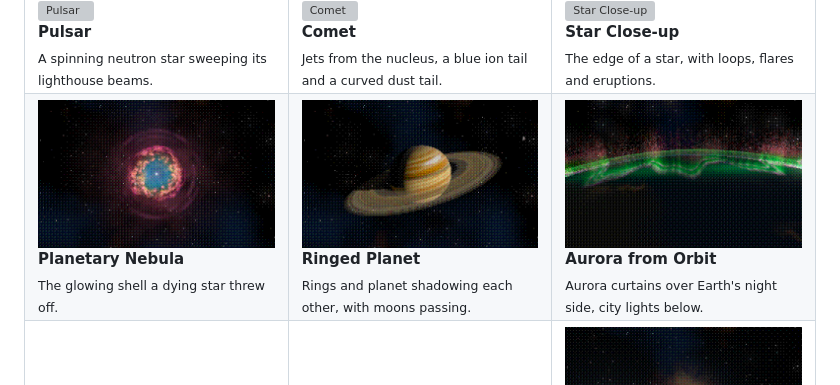
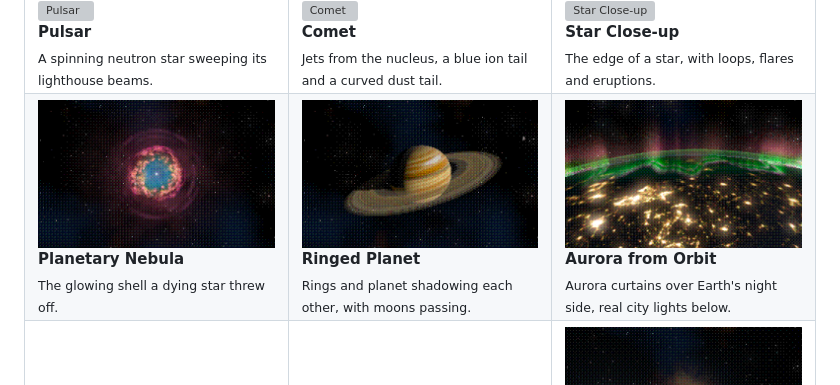
Before and after one commit to narrowstacks/deep-field, a Markdown page: README.md, the part around the change. GitHub-like rendering; pictures changed too: docs/media/gallery/auroraOrbit.png; grey boxes are pictures that could not be loaded.

```diff
--- a/README.md
+++ b/README.md
@@ -48,7 +48,7 @@ guide again.
   <tr>
     <td><img src="docs/media/gallery/planetaryNebula.png" alt="Planetary Nebula"><br><b>Planetary Nebula</b><br><sub>The glowing shell a dying star threw off.</sub></td>
     <td><img src="docs/media/gallery/ringedPlanet.png" alt="Ringed Planet"><br><b>Ringed Planet</b><br><sub>Rings and planet shadowing each other, with moons passing.</sub></td>
-    <td><img src="docs/media/gallery/auroraOrbit.png" alt="Aurora from Orbit"><br><b>Aurora from Orbit</b><br><sub>Aurora curtains over Earth's night side, city lights below.</sub></td>
+    <td><img src="docs/media/gallery/auroraOrbit.png" alt="Aurora from Orbit"><br><b>Aurora from Orbit</b><br><sub>Aurora curtains over Earth's night side, real city lights below.</sub></td>
   </tr>
   <tr>
     <td><img src="docs/media/gallery/gasGiant.png" alt="Gas Giant Storms"><br><b>Gas Giant Storms</b><br><sub>Flowing cloud bands and spinning storms, up close.</sub></td>
```
Also changed, not shown: CHANGELOG.md (+3 -0 lines), docs/DEVELOPMENT.md (+7 -0 lines), Resources/Earth/night-ground.png (added), docs/site-assets/gallery/auroraOrbit.png, docs/site-assets/gallery/contact-sheet.png, 9 other files.
